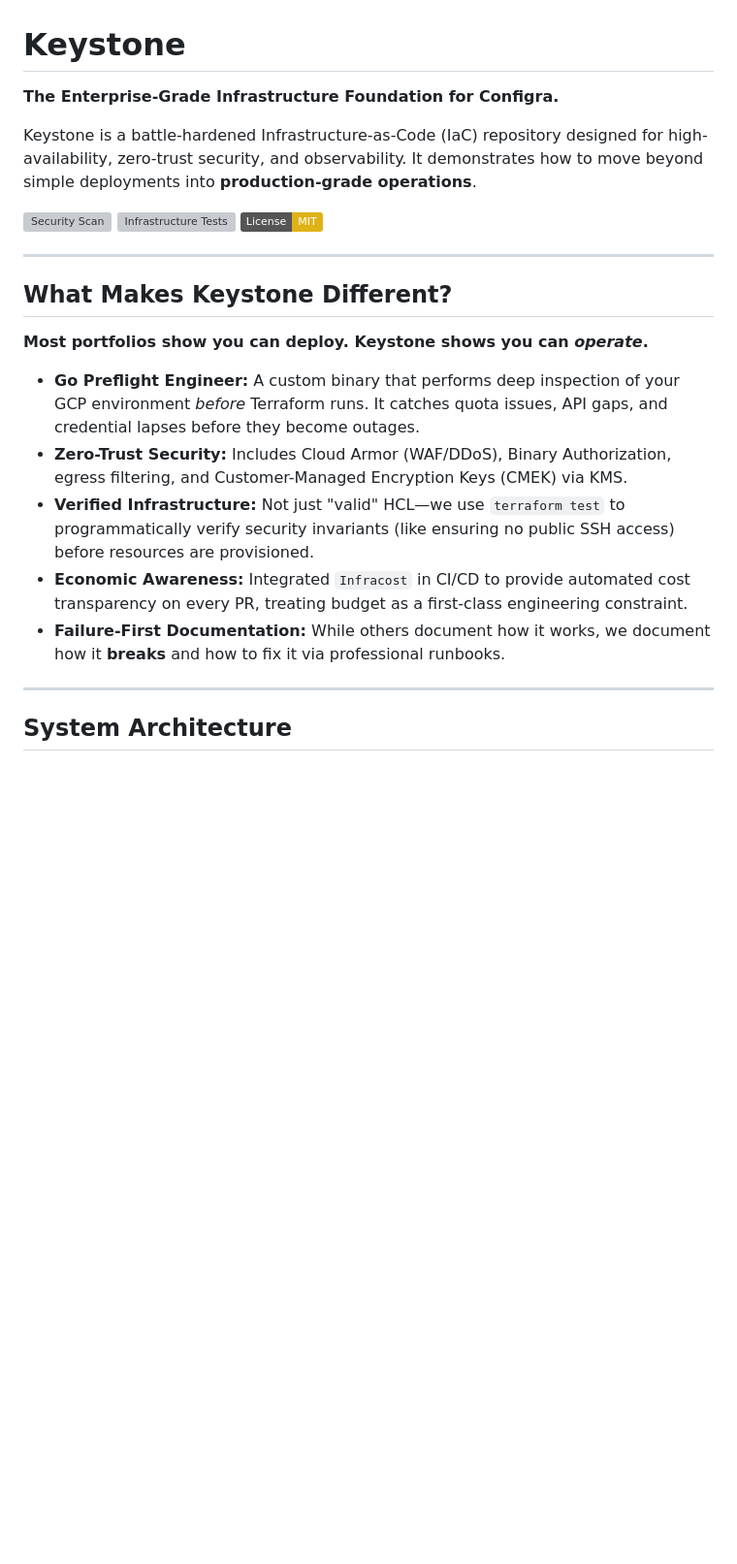
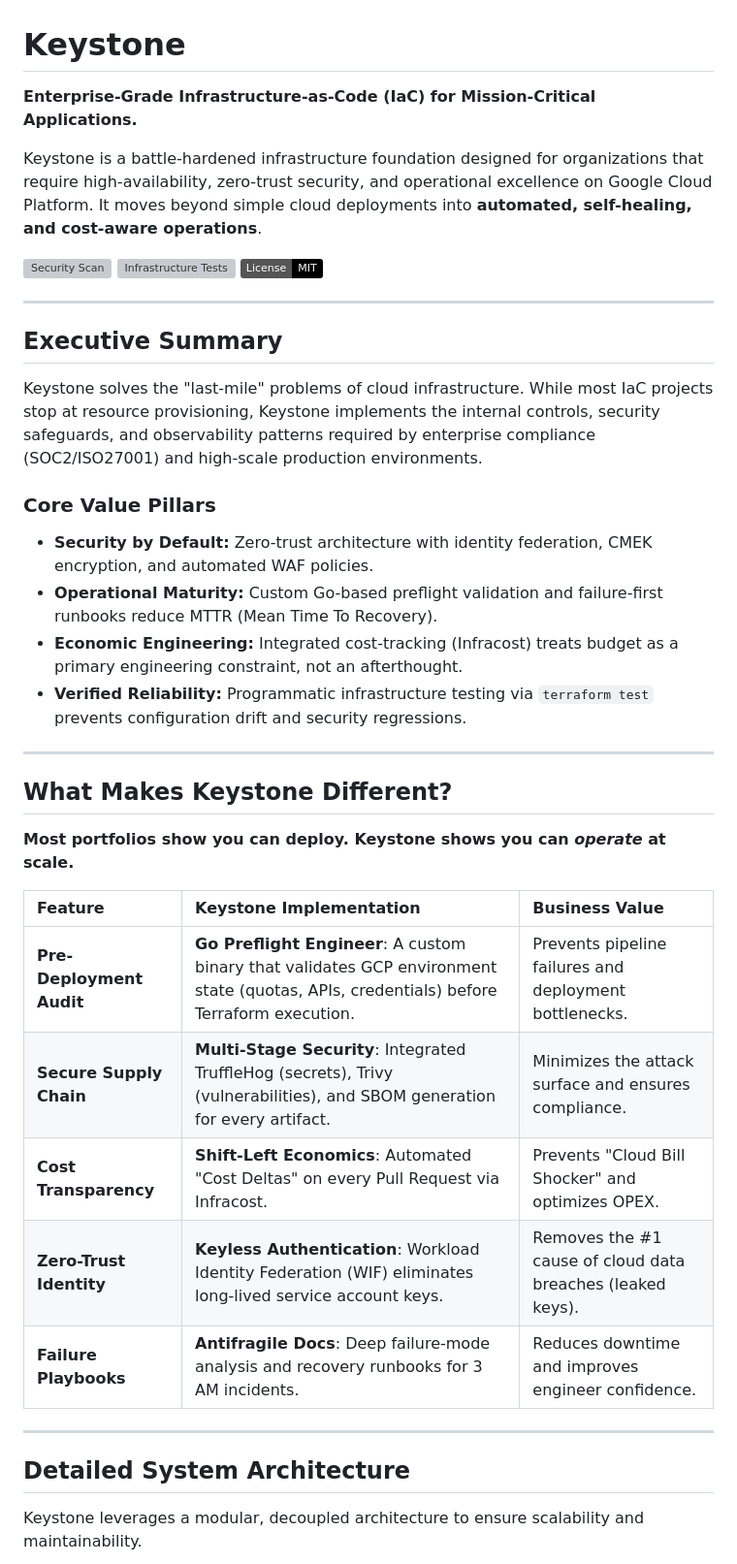
Before and after one commit to clyvecute/keystone, a Markdown page: README.md, the part around one of its changes. Shown at 97% size. Rendered like a GitHub page; badges without logos; blank space fills up the shorter version; grey boxes are pictures that could not be loaded.

````diff
--- a/README.md
+++ b/README.md
@@ -1,28 +1,45 @@
 # Keystone
 
-**The Enterprise-Grade Infrastructure Foundation for Configra.**
+**Enterprise-Grade Infrastructure-as-Code (IaC) for Mission-Critical Applications.**
 
-Keystone is a battle-hardened Infrastructure-as-Code (IaC) repository designed for high-availability, zero-trust security, and observability. It demonstrates how to move beyond simple deployments into **production-grade operations**.
+Keystone is a battle-hardened infrastructure foundation designed for organizations that require high-availability, zero-trust security, and operational excellence on Google Cloud Platform. It moves beyond simple cloud deployments into **automated, self-healing, and cost-aware operations**.
 
 [![Security Scan](https://github.com/yourusername/keystone/actions/workflows/security-scan.yml/badge.svg)](https://github.com/yourusername/keystone/actions/workflows/security-scan.yml)
 [![Infrastructure Tests](https://github.com/yourusername/keystone/actions/workflows/test.yml/badge.svg)](https://github.com/yourusername/keystone/actions/workflows/test.yml)
-[![License: MIT](https://img.shields.io/badge/License-MIT-yellow.svg)](https://opensource.org/licenses/MIT)
+[![License: MIT](https://img.shields.io/badge/License-MIT-black.svg)](https://opensource.org/licenses/MIT)
+
+---
+
+## Executive Summary
+
+Keystone solves the "last-mile" problems of cloud infrastructure. While most IaC projects stop at resource provisioning, Keystone implements the internal controls, security safeguards, and observability patterns required by enterprise compliance (SOC2/ISO27001) and high-scale production environments.
+
+### Core Value Pillars
+
+*   **Security by Default:** Zero-trust architecture with identity federation, CMEK encryption, and automated WAF policies.
+*   **Operational Maturity:** Custom Go-based preflight validation and failure-first runbooks reduce MTTR (Mean Time To Recovery).
+*   **Economic Engineering:** Integrated cost-tracking (Infracost) treats budget as a primary engineering constraint, not an afterthought.
+*   **Verified Reliability:** Programmatic infrastructure testing via `terraform test` prevents configuration drift and security regressions.
 
 ---
 
 ## What Makes Keystone Different?
 
-**Most portfolios show you can deploy. Keystone shows you can *operate*.**
+**Most portfolios show you can deploy. Keystone shows you can *operate* at scale.**
 
-*   **Go Preflight Engineer:** A custom binary that performs deep inspection of your GCP environment *before* Terraform runs. It catches quota issues, API gaps, and credential lapses before they become outages.
-*   **Zero-Trust Security:** Includes Cloud Armor (WAF/DDoS), Binary Authorization, egress filtering, and Customer-Managed Encryption Keys (CMEK) via KMS.
-*   **Verified Infrastructure:** Not just "valid" HCL—we use `terraform test` to programmatically verify security invariants (like ensuring no public SSH access) before resources are provisioned.
-*   **Economic Awareness:** Integrated `Infracost` in CI/CD to provide automated cost transparency on every PR, treating budget as a first-class engineering constraint.
-*   **Failure-First Documentation:** While others document how it works, we document how it **breaks** and how to fix it via professional runbooks.
+| Feature | Keystone Implementation | Business Value |
+|:---|:---|:---|
+| **Pre-Deployment Audit** | **Go Preflight Engineer**: A custom binary that validates GCP environment state (quotas, APIs, credentials) before Terraform execution. | Prevents pipeline failures and deployment bottlenecks. |
+| **Secure Supply Chain** | **Multi-Stage Security**: Integrated TruffleHog (secrets), Trivy (vulnerabilities), and SBOM generation for every artifact. | Minimizes the attack surface and ensures compliance. |
+| **Cost Transparency** | **Shift-Left Economics**: Automated "Cost Deltas" on every Pull Request via Infracost. | Prevents "Cloud Bill Shocker" and optimizes OPEX. |
+| **Zero-Trust Identity** | **Keyless Authentication**: Workload Identity Federation (WIF) eliminates long-lived service account keys. | Removes the #1 cause of cloud data breaches (leaked keys). |
+| **Failure Playbooks** | **Antifragile Docs**: Deep failure-mode analysis and recovery runbooks for 3 AM incidents. | Reduces downtime and improves engineer confidence. |
 
 ---
 
-## System Architecture
+## Detailed System Architecture
+
+Keystone leverages a modular, decoupled architecture to ensure scalability and maintainability.
 
 ```mermaid
 graph TD
````
Also changed, not shown: other parts of README.md (+47 -103 lines).
